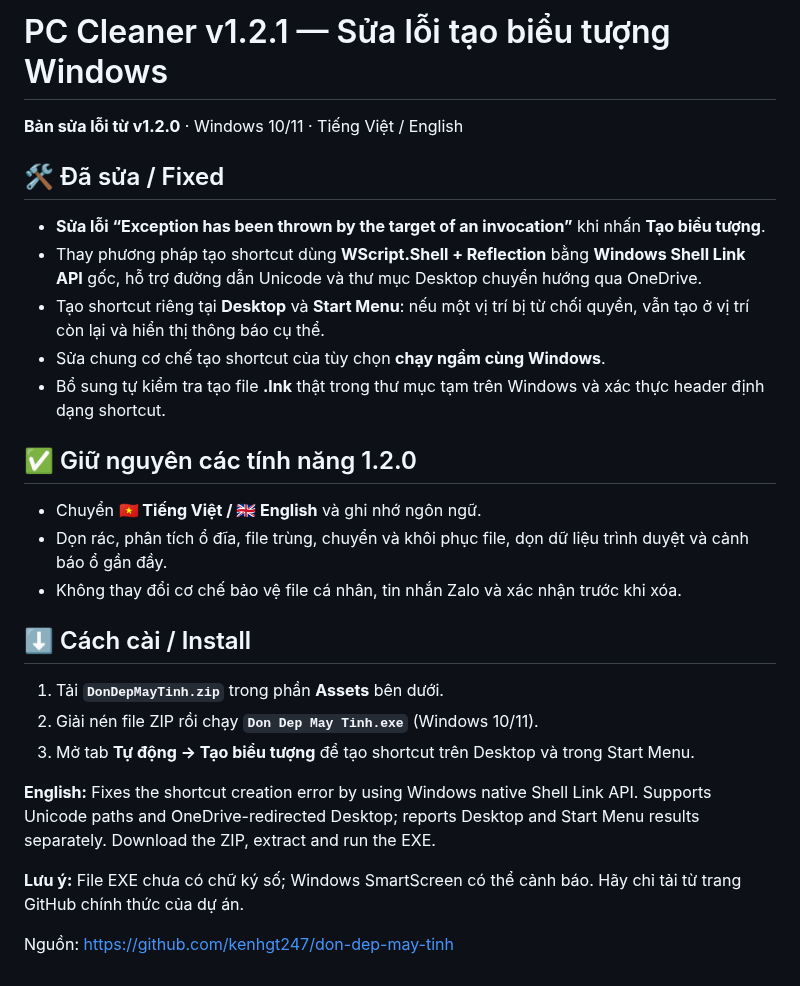
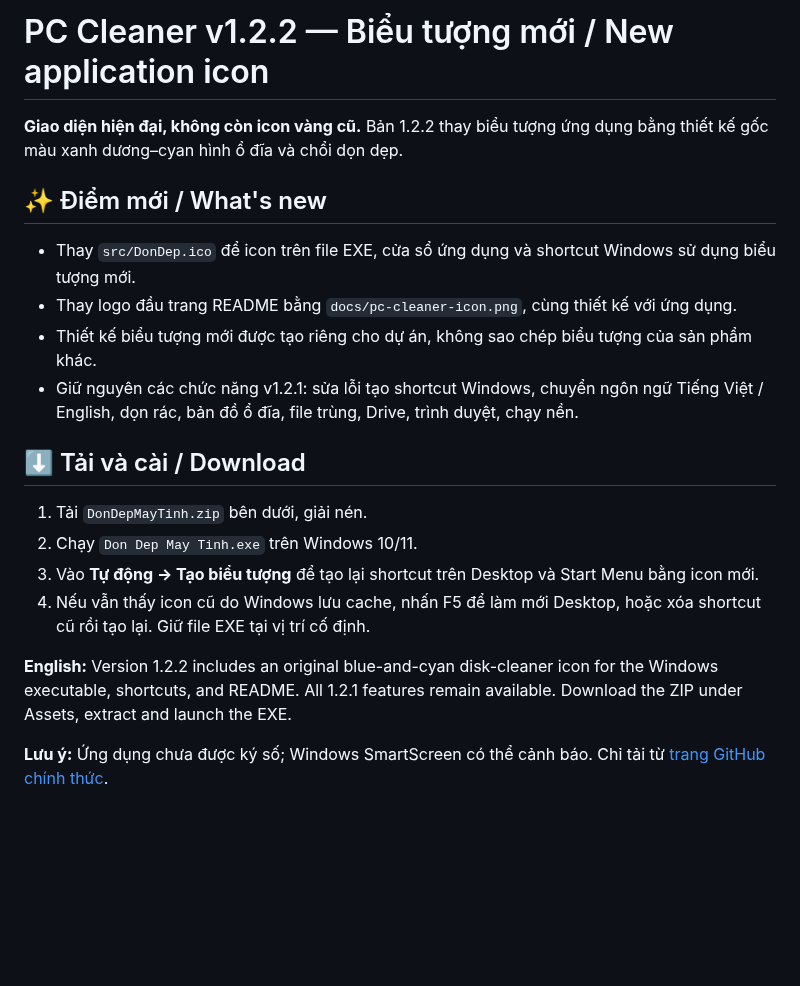
Before and after one commit to kenhgt247/don-dep-may-tinh, a Markdown page: .github/release-notes.md, the part around the change. Rendered like a GitHub page; blank space fills up the shorter version.

Commit message:
design: new original PC Cleaner icon and README (v1.2.2)
Replace the existing app icon with a custom blue disk-cleaner icon in src/DonDep.ico and display the matching icon in README. Keep existing cleanup logic unchanged.

```diff
--- a/.github/release-notes.md
+++ b/.github/release-notes.md
@@ -1,29 +1,21 @@
-# PC Cleaner v1.2.1 — Sửa lỗi tạo biểu tượng Windows
+# PC Cleaner v1.2.2 — Biểu tượng mới / New application icon
 
-**Bản sửa lỗi từ v1.2.0** · Windows 10/11 · Tiếng Việt / English
+**Giao diện hiện đại, không còn icon vàng cũ.** Bản 1.2.2 thay biểu tượng ứng dụng bằng thiết kế gốc màu xanh dương–cyan hình ổ đĩa và chổi dọn dẹp.
 
-## 🛠️ Đã sửa / Fixed
+## ✨ Điểm mới / What's new
 
-- **Sửa lỗi “Exception has been thrown by the target of an invocation”** khi nhấn **Tạo biểu tượng**.
-- Thay phương pháp tạo shortcut dùng **WScript.Shell + Reflection** bằng **Windows Shell Link API** gốc, hỗ trợ đường dẫn Unicode và thư mục Desktop chuyển hướng qua OneDrive.
-- Tạo shortcut riêng tại **Desktop** và **Start Menu**: nếu một vị trí bị từ chối quyền, vẫn tạo ở vị trí còn lại và hiển thị thông báo cụ thể.
-- Sửa chung cơ chế tạo shortcut của tùy chọn **chạy ngầm cùng Windows**.
-- Bổ sung tự kiểm tra tạo file **.lnk** thật trong thư mục tạm trên Windows và xác thực header định dạng shortcut.
+- Thay `src/DonDep.ico` để icon trên file EXE, cửa sổ ứng dụng và shortcut Windows sử dụng biểu tượng mới.
+- Thay logo đầu trang README bằng `docs/pc-cleaner-icon.png`, cùng thiết kế với ứng dụng.
+- Thiết kế biểu tượng mới được tạo riêng cho dự án, không sao chép biểu tượng của sản phẩm khác.
+- Giữ nguyên các chức năng v1.2.1: sửa lỗi tạo shortcut Windows, chuyển ngôn ngữ Tiếng Việt / English, dọn rác, bản đồ ổ đĩa, file trùng, Drive, trình duyệt, chạy nền.
 
-## ✅ Giữ nguyên các tính năng 1.2.0
+## ⬇️ Tải và cài / Download
 
-- Chuyển **🇻🇳 Tiếng Việt / 🇬🇧 English** và ghi nhớ ngôn ngữ.
-- Dọn rác, phân tích ổ đĩa, file trùng, chuyển và khôi phục file, dọn dữ liệu trình duyệt và cảnh báo ổ gần đầy.
-- Không thay đổi cơ chế bảo vệ file cá nhân, tin nhắn Zalo và xác nhận trước khi xóa.
+1. Tải `DonDepMayTinh.zip` bên dưới, giải nén.
+2. Chạy `Don Dep May Tinh.exe` trên Windows 10/11.
+3. Vào **Tự động → Tạo biểu tượng** để tạo lại shortcut trên Desktop và Start Menu bằng icon mới.
+4. Nếu vẫn thấy icon cũ do Windows lưu cache, nhấn F5 để làm mới Desktop, hoặc xóa shortcut cũ rồi tạo lại. Giữ file EXE tại vị trí cố định.
 
-## ⬇️ Cách cài / Install
+**English:** Version 1.2.2 includes an original blue-and-cyan disk-cleaner icon for the Windows executable, shortcuts, and README. All 1.2.1 features remain available. Download the ZIP under Assets, extract and launch the EXE.
 
-1. Tải **`DonDepMayTinh.zip`** trong phần **Assets** bên dưới.
-2. Giải nén file ZIP rồi chạy **`Don Dep May Tinh.exe`** (Windows 10/11).
-3. Mở tab **Tự động → Tạo biểu tượng** để tạo shortcut trên Desktop và trong Start Menu.
-
-**English:** Fixes the shortcut creation error by using Windows native Shell Link API. Supports Unicode paths and OneDrive-redirected Desktop; reports Desktop and Start Menu results separately. Download the ZIP, extract and run the EXE.
-
-**Lưu ý:** File EXE chưa có chữ ký số; Windows SmartScreen có thể cảnh báo. Hãy chỉ tải từ trang GitHub chính thức của dự án.
-
-Nguồn: https://github.com/kenhgt247/don-dep-may-tinh
+**Lưu ý:** Ứng dụng chưa được ký số; Windows SmartScreen có thể cảnh báo. Chỉ tải từ [trang GitHub chính thức](https://github.com/kenhgt247/don-dep-may-tinh).
```
Also changed, not shown: README.md (+2 -2 lines), docs/pc-cleaner-icon.png (added), 3 other files.
